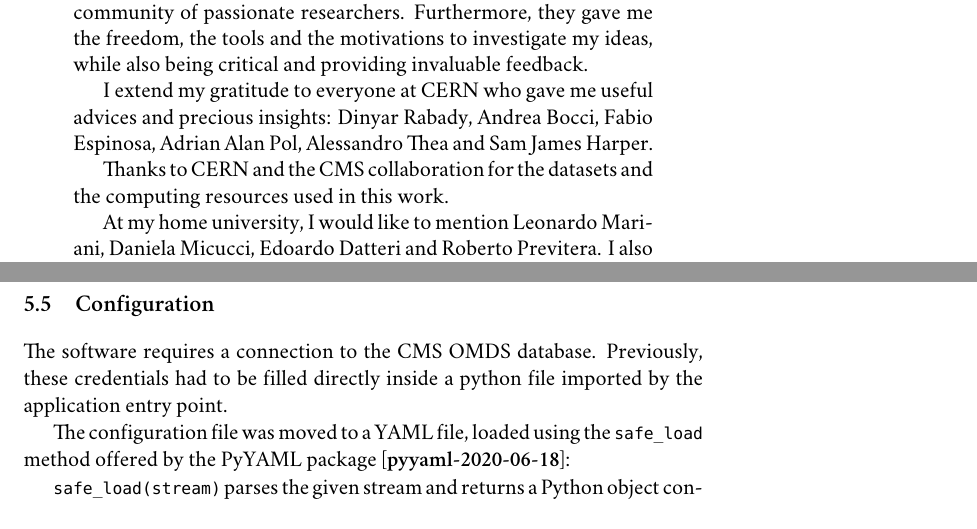
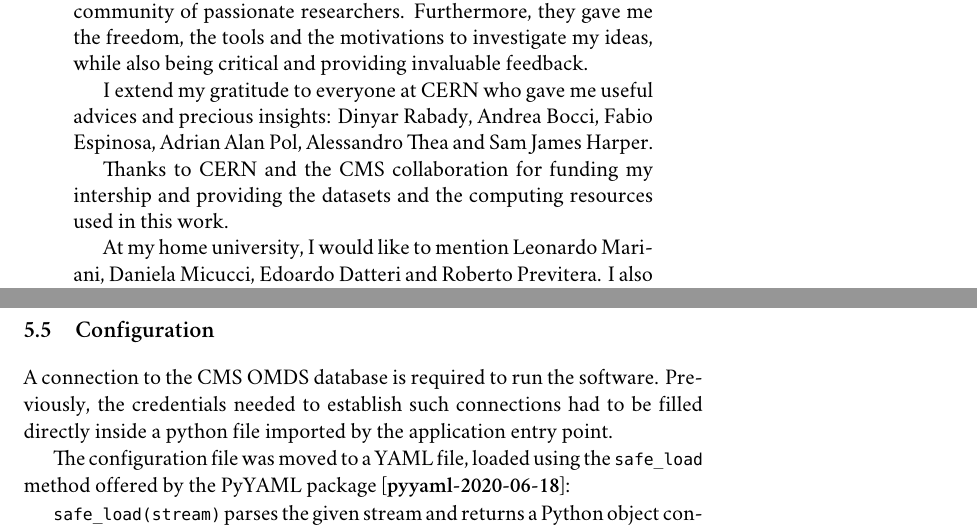
Before and after one commit to avivace/master-thesis, a LaTeX thesis (thesis.tex, which reads chapters/2_ack.tex, chapters/5_ratemon.tex): two parts of pages 5 and 47 of 68, joined at a grey line, cut so that both start at the same text. Compiled offline with XeLaTeX; a missing font is replaced by an installed copy or a similar font.

Commit message:
Better phrasing. Maybe. It's late.

```diff
--- a/chapters/2_ack.tex
+++ b/chapters/2_ack.tex
@@ -12,7 +12,7 @@
 
 		I extend my gratitude to everyone at CERN who gave me useful advices and precious insights: Dinyar Rabady, Andrea Bocci, Fabio Espinosa, Adrian Alan Pol, Alessandro Thea and Sam James Harper.
 
-		Thanks to CERN and the CMS collaboration for the datasets and the computing resources used in this work.
+		Thanks to CERN and the CMS collaboration for funding my intership and providing the datasets and the computing resources used in this work.
 
 		At my home university, I would like to mention Leonardo Mariani, Daniela Micucci, Edoardo Datteri and Roberto Previtera. I also thank the students I supervised, Riccardo, Alessandro, Morris, Luca and Stefano from whom I learned a lot.
 
--- a/chapters/5_ratemon.tex
+++ b/chapters/5_ratemon.tex
@@ -325,7 +325,7 @@ docker:
 
 \section{Configuration}
 
-The software requires a connection to the CMS OMDS database. Previously, these credentials had to be filled directly inside a python file imported by the application entry point.
+A connection to the CMS OMDS database is required to run the software. Previously, the credentials needed to establish such connections had to be filled directly inside a python file imported by the application entry point.
 
 The configuration file was moved to a YAML file, loaded using the \texttt{safe\_load} method offered by the PyYAML package \cite{pyyaml-2020-06-18}:
 
```
